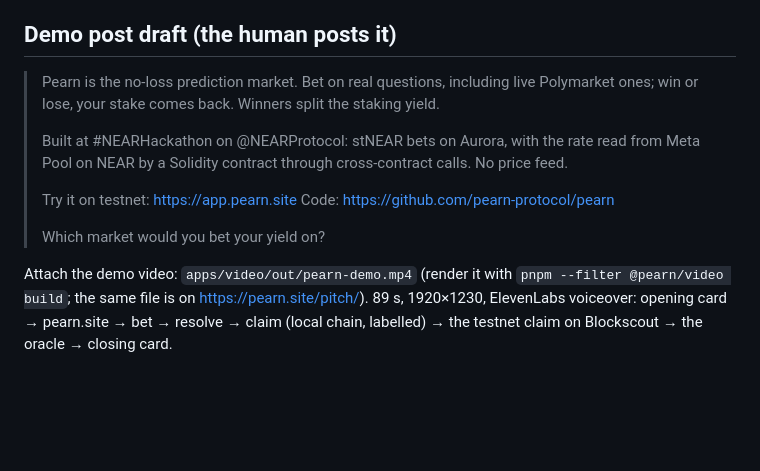
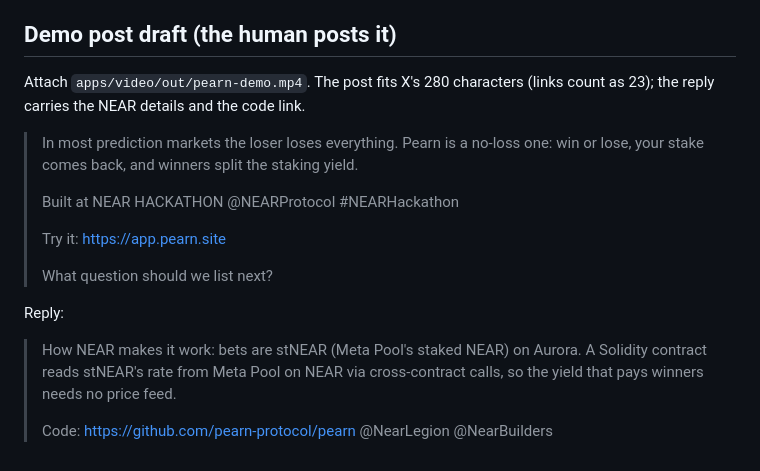
Before and after one commit to pearn-protocol/pearn, a Markdown page: SUBMISSION.md, the part around the change. GitHub-like rendering; blank space fills up the shorter version.

Commit message:
docs(submission): demo post that fits X, problem first, with a reply

```diff
--- a/SUBMISSION.md
+++ b/SUBMISSION.md
@@ -28,13 +28,18 @@ Live on Aurora testnet, verified on Blockscout: PearnMarkets 0x4659f0d99587D4fA3
 
 ## Demo post draft (the human posts it)
 
-> Pearn is the no-loss prediction market. Bet on real questions, including live Polymarket ones; win or lose, your stake comes back. Winners split the staking yield.
+Attach `apps/video/out/pearn-demo.mp4`. The post fits X's 280 characters (links count as 23); the reply carries the NEAR details and the code link.
+
+> In most prediction markets the loser loses everything. Pearn is a no-loss one: win or lose, your stake comes back, and winners split the staking yield.
 >
-> Built at #NEARHackathon on @NEARProtocol: stNEAR bets on Aurora, with the rate read from Meta Pool on NEAR by a Solidity contract through cross-contract calls. No price feed.
+> Built at NEAR HACKATHON @NEARProtocol #NEARHackathon
 >
-> Try it on testnet: https://app.pearn.site
-> Code: https://github.com/pearn-protocol/pearn
+> Try it: https://app.pearn.site
 >
-> Which market would you bet your yield on?
+> What question should we list next?
 
-Attach the demo video: `apps/video/out/pearn-demo.mp4` (render it with `pnpm --filter @pearn/video build`; the same file is on https://pearn.site/pitch/). 89 s, 1920×1230, ElevenLabs voiceover: opening card → pearn.site → bet → resolve → claim (local chain, labelled) → the testnet claim on Blockscout → the oracle → closing card.
+Reply:
+
+> How NEAR makes it work: bets are stNEAR (Meta Pool's staked NEAR) on Aurora. A Solidity contract reads stNEAR's rate from Meta Pool on NEAR via cross-contract calls, so the yield that pays winners needs no price feed.
+>
+> Code: https://github.com/pearn-protocol/pearn @NearLegion @NearBuilders
```
